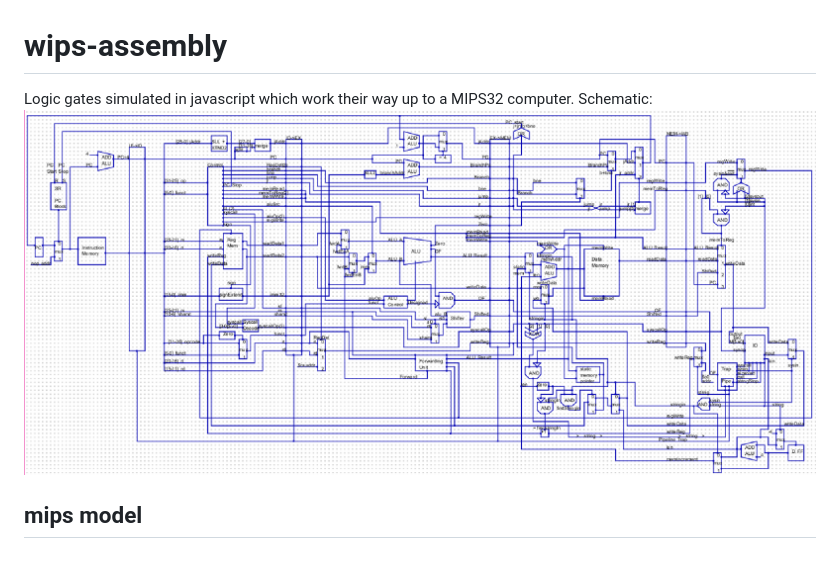
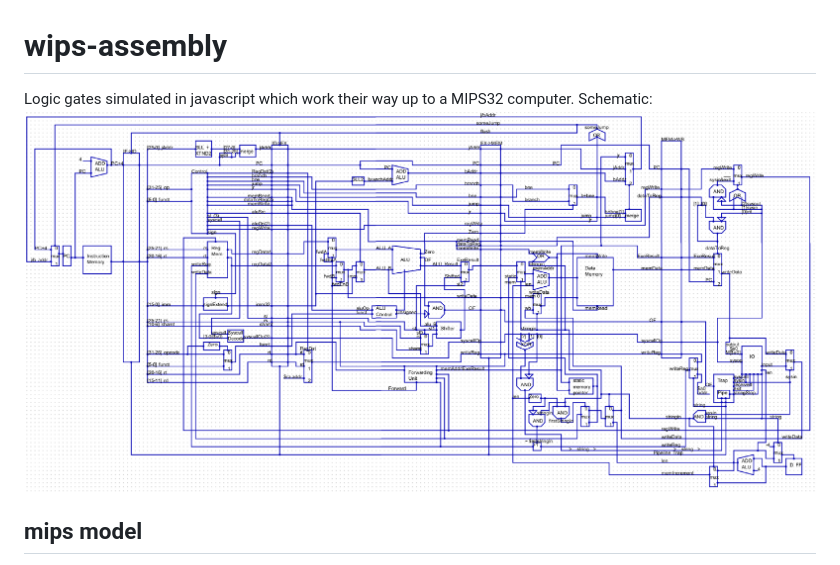
Before and after one commit to jamesweber7/Wips-Assembly, a Markdown page: README.md, the part around the change. GitHub-like rendering; pictures changed too: schematics/mipsSchematic07.png (added).

Commit message:
updated schematic

```diff
--- a/README.md
+++ b/README.md
@@ -1,6 +1,6 @@
 # wips-assembly
 Logic gates simulated in javascript which work their way up to a MIPS32 computer.
-Schematic: ![Schematic](/schematics/mipsSchematic06.png)
+Schematic: ![Schematic](/schematics/mipsSchematic07.png)
 ## mips model
 The general model of the computer is based on the schematics in Computer Organization and Design: The Hardware/Software Interface. This is the textbook my Assembly Language Programming class (CSE 230 @ ASU) uses, and it seems to be the most popular resource for MIPS and RISC architectures. Design implementations beyond the scope of the textbook I took from miscellaneous resources or made up myself.
 ## use
```
